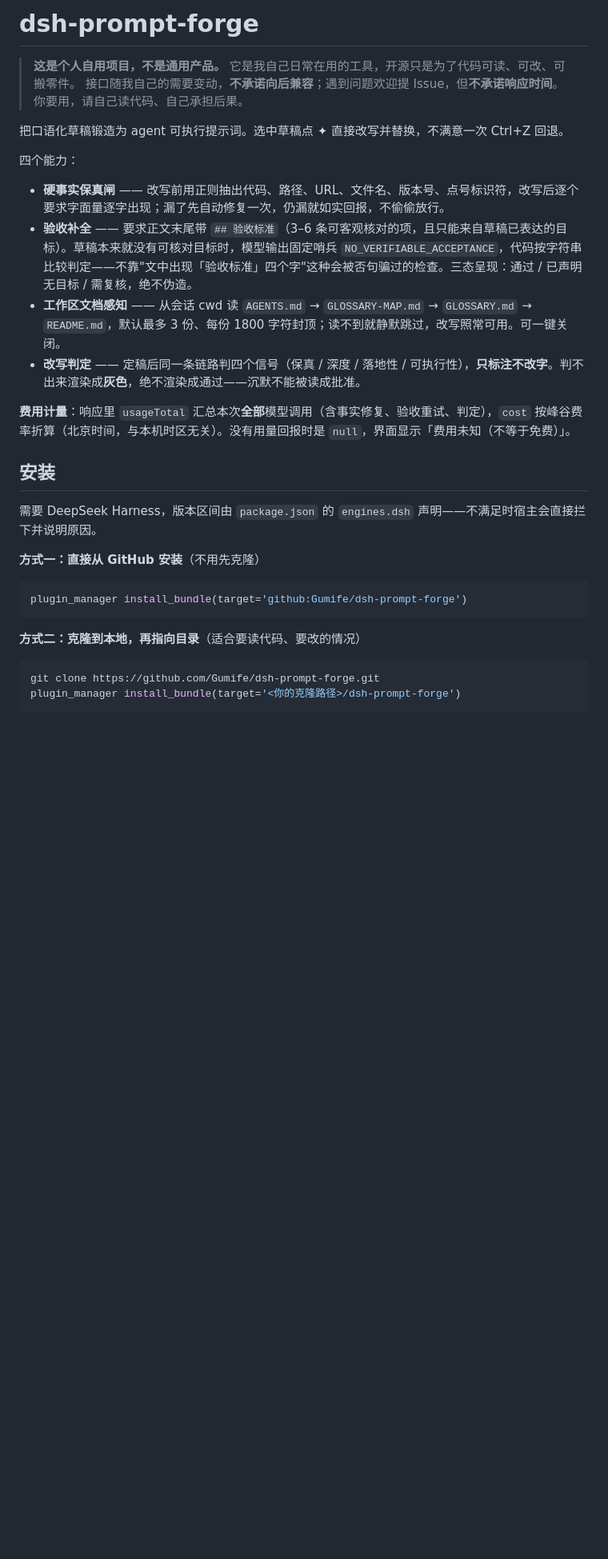
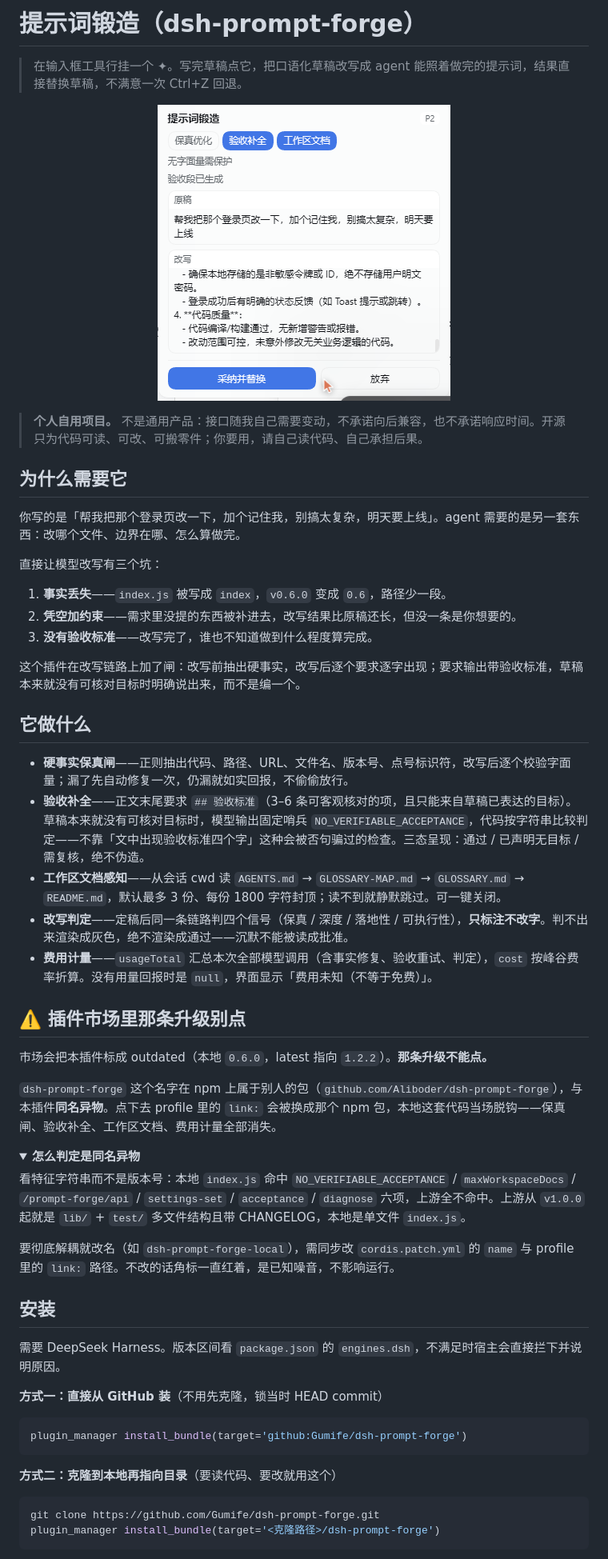
Before and after one commit to Gumife/dsh-prompt-forge, a Markdown page: README.md, the part around one of its changes. Shown at 80% size. GitHub-like rendering; pictures changed too: .shots/forge-panel.png (added); folded sections open; blank space fills up the shorter version.

Commit message:
README: 补为什么要用它、面板截图，市场同名包警告前置

````diff
--- a/README.md
+++ b/README.md
@@ -1,35 +1,62 @@
-# dsh-prompt-forge
+# 提示词锻造（dsh-prompt-forge）
 
-> **这是个人自用项目，不是通用产品。**
-> 它是我自己日常在用的工具，开源只是为了代码可读、可改、可搬零件。
-> 接口随我自己的需要变动，**不承诺向后兼容**；遇到问题欢迎提 Issue，但**不承诺响应时间**。
-> 你要用，请自己读代码、自己承担后果。
+> 在输入框工具行挂一个 ✦。写完草稿点它，把口语化草稿改写成 agent 能照着做完的提示词，结果直接替换草稿，不满意一次 Ctrl+Z 回退。
 
-把口语化草稿锻造为 agent 可执行提示词。选中草稿点 ✦ 直接改写并替换，不满意一次 Ctrl+Z 回退。
+<p align="center">
+  <img src=".shots/forge-panel.png" width="366" alt="改写面板：左边原稿，右边改写结果，底部「采纳并替换」">
+</p>
 
-四个能力：
+> **个人自用项目。** 不是通用产品：接口随我自己需要变动，不承诺向后兼容，也不承诺响应时间。开源只为代码可读、可改、可搬零件；你要用，请自己读代码、自己承担后果。
 
-- **硬事实保真闸** —— 改写前用正则抽出代码、路径、URL、文件名、版本号、点号标识符，改写后逐个要求字面量逐字出现；漏了先自动修复一次，仍漏就如实回报，不偷偷放行。
-- **验收补全** —— 要求正文末尾带 `## 验收标准`（3–6 条可客观核对的项，且只能来自草稿已表达的目标）。草稿本来就没有可核对目标时，模型输出固定哨兵 `NO_VERIFIABLE_ACCEPTANCE`，代码按字符串比较判定——不靠"文中出现「验收标准」四个字"这种会被否句骗过的检查。三态呈现：通过 / 已声明无目标 / 需复核，绝不伪造。
-- **工作区文档感知** —— 从会话 cwd 读 `AGENTS.md` → `GLOSSARY-MAP.md` → `GLOSSARY.md` → `README.md`，默认最多 3 份、每份 1800 字符封顶；读不到就静默跳过，改写照常可用。可一键关闭。
-- **改写判定** —— 定稿后同一条链路判四个信号（保真 / 深度 / 落地性 / 可执行性），**只标注不改字**。判不出来渲染成**灰色**，绝不渲染成通过——沉默不能被读成批准。
+## 为什么需要它
 
-**费用计量**：响应里 `usageTotal` 汇总本次**全部**模型调用（含事实修复、验收重试、判定），`cost` 按峰谷费率折算（北京时间，与本机时区无关）。没有用量回报时是 `null`，界面显示「费用未知（不等于免费）」。
+你写的是「帮我把那个登录页改一下，加个记住我，别搞太复杂，明天要上线」。agent 需要的是另一套东西：改哪个文件、边界在哪、怎么算做完。
+
+直接让模型改写有三个坑：
+
+1. **事实丢失**——`index.js` 被写成 `index`，`v0.6.0` 变成 `0.6`，路径少一段。
+2. **凭空加约束**——需求里没提的东西被补进去，改写结果比原稿还长，但没一条是你想要的。
+3. **没有验收标准**——改写完了，谁也不知道做到什么程度算完成。
+
+这个插件在改写链路上加了闸：改写前抽出硬事实，改写后逐个要求逐字出现；要求输出带验收标准，草稿本来就没有可核对目标时明确说出来，而不是编一个。
+
+## 它做什么
+
+- **硬事实保真闸**——正则抽出代码、路径、URL、文件名、版本号、点号标识符，改写后逐个校验字面量；漏了先自动修复一次，仍漏就如实回报，不偷偷放行。
+- **验收补全**——正文末尾要求 `## 验收标准`（3–6 条可客观核对的项，且只能来自草稿已表达的目标）。草稿本来就没有可核对目标时，模型输出固定哨兵 `NO_VERIFIABLE_ACCEPTANCE`，代码按字符串比较判定——不靠「文中出现验收标准四个字」这种会被否句骗过的检查。三态呈现：通过 / 已声明无目标 / 需复核，绝不伪造。
+- **工作区文档感知**——从会话 cwd 读 `AGENTS.md` → `GLOSSARY-MAP.md` → `GLOSSARY.md` → `README.md`，默认最多 3 份、每份 1800 字符封顶；读不到就静默跳过。可一键关闭。
+- **改写判定**——定稿后同一条链路判四个信号（保真 / 深度 / 落地性 / 可执行性），**只标注不改字**。判不出来渲染成灰色，绝不渲染成通过——沉默不能被读成批准。
+- **费用计量**——`usageTotal` 汇总本次全部模型调用（含事实修复、验收重试、判定），`cost` 按峰谷费率折算。没有用量回报时是 `null`，界面显示「费用未知（不等于免费）」。
+
+## ⚠️ 插件市场里那条升级别点
+
+市场会把本插件标成 outdated（本地 `0.6.0`，latest 指向 `1.2.2`）。**那条升级不能点。**
+
+`dsh-prompt-forge` 这个名字在 npm 上属于别人的包（`github.com/Aliboder/dsh-prompt-forge`），与本插件**同名异物**。点下去 profile 里的 `link:` 会被换成那个 npm 包，本地这套代码当场脱钩——保真闸、验收补全、工作区文档、费用计量全部消失。
+
+<details>
+<summary><strong>怎么判定是同名异物</strong></summary>
+
+看特征字符串而不是版本号：本地 `index.js` 命中 `NO_VERIFIABLE_ACCEPTANCE` / `maxWorkspaceDocs` / `/prompt-forge/api` / `settings-set` / `acceptance` / `diagnose` 六项，上游全不命中。上游从 `v1.0.0` 起就是 `lib/` + `test/` 多文件结构且带 CHANGELOG，本地是单文件 `index.js`。
+
+要彻底解耦就改名（如 `dsh-prompt-forge-local`），需同步改 `cordis.patch.yml` 的 `name` 与 profile 里的 `link:` 路径。不改的话角标一直红着，是已知噪音，不影响运行。
+
+</details>
 
 ## 安装
 
-需要 DeepSeek Harness，版本区间由 `package.json` 的 `engines.dsh` 声明——不满足时宿主会直接拦下并说明原因。
+需要 DeepSeek Harness。版本区间看 `package.json` 的 `engines.dsh`，不满足时宿主会直接拦下并说明原因。
 
-**方式一：直接从 GitHub 安装**（不用先克隆）
+**方式一：直接从 GitHub 装**（不用先克隆，锁当时 HEAD commit）
 
 ```powershell
 plugin_manager install_bundle(target='github:Gumife/dsh-prompt-forge')
 ```
 
-**方式二：克隆到本地，再指向目录**（适合要读代码、要改的情况）
+**方式二：克隆到本地再指向目录**（要读代码、要改就用这个）
 
 ```powershell
 git clone https://github.com/Gumife/dsh-prompt-forge.git
-plugin_manager install_bundle(target='<你的克隆路径>/dsh-prompt-forge')
+plugin_manager install_bundle(target='<克隆路径>/dsh-prompt-forge')
 ```
 
````
Also changed, not shown: other parts of README.md (+14 -26 lines).
